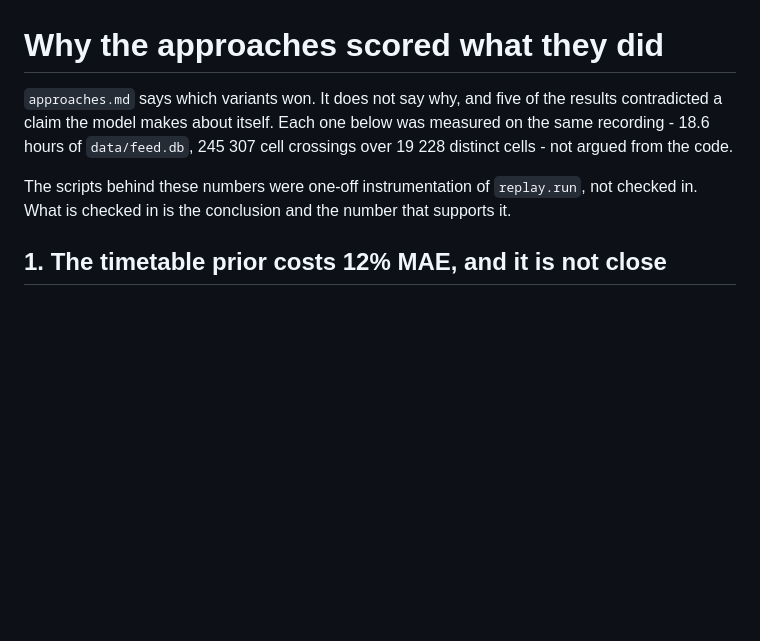
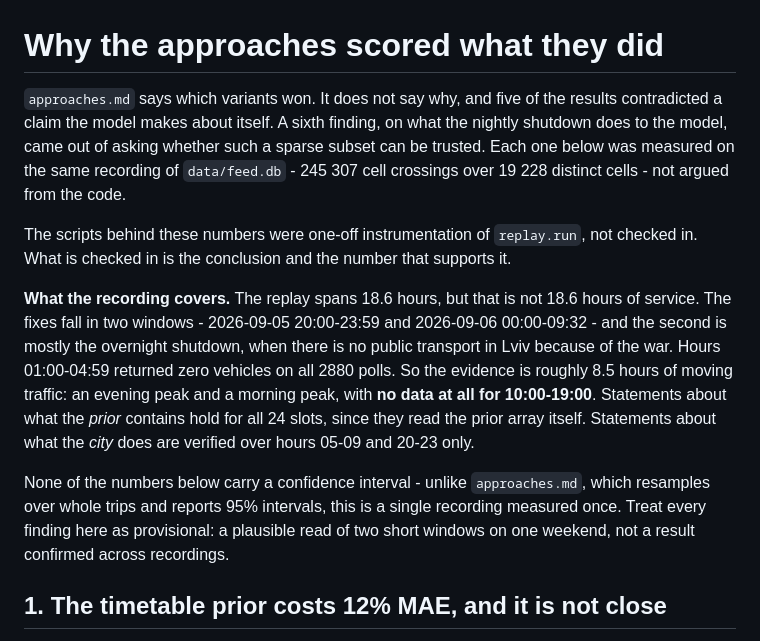
Before and after one commit to rhusiev/CommuterLviv, a Markdown page: reports/findings.md, the part around one of its changes. Rendered like a GitHub page; blank space fills up the shorter version.

```diff
--- a/reports/findings.md
+++ b/reports/findings.md
@@ -1,13 +1,31 @@
 # Why the approaches scored what they did
 
 `approaches.md` says which variants won. It does not say why, and five of the
-results contradicted a claim the model makes about itself. Each one below was
-measured on the same recording - 18.6 hours of `data/feed.db`, 245 307 cell
-crossings over 19 228 distinct cells - not argued from the code.
+results contradicted a claim the model makes about itself. A sixth finding, on
+what the nightly shutdown does to the model, came out of asking whether such a
+sparse subset can be trusted. Each one below was measured on the same recording
+of `data/feed.db` - 245 307 cell crossings over 19 228 distinct cells - not
+argued from the code.
 
 The scripts behind these numbers were one-off instrumentation of `replay.run`,
 not checked in. What is checked in is the conclusion and the number that
 supports it.
+
+**What the recording covers.** The replay spans 18.6 hours, but that is not
+18.6 hours of service. The fixes fall in two windows - 2026-09-05 20:00-23:59
+and 2026-09-06 00:00-09:32 - and the second is mostly the overnight shutdown,
+when there is no public transport in Lviv because of the war. Hours 01:00-04:59
+returned zero vehicles on all 2880 polls. So the evidence is roughly 8.5 hours
+of moving traffic: an evening peak and a morning peak, with **no data at all
+for 10:00-19:00**. Statements about what the *prior* contains hold for all 24
+slots, since they read the prior array itself. Statements about what the *city*
+does are verified over hours 05-09 and 20-23 only.
+
+None of the numbers below carry a confidence interval - unlike
+`approaches.md`, which resamples over whole trips and reports 95% intervals,
+this is a single recording measured once. Treat every finding here as
+provisional: a plausible read of two short windows on one weekend, not a result
+confirmed across recordings.
 
 ## 1. The timetable prior costs 12% MAE, and it is not close
 
```
Also changed, not shown: other parts of reports/findings.md (+50 -10 lines).
